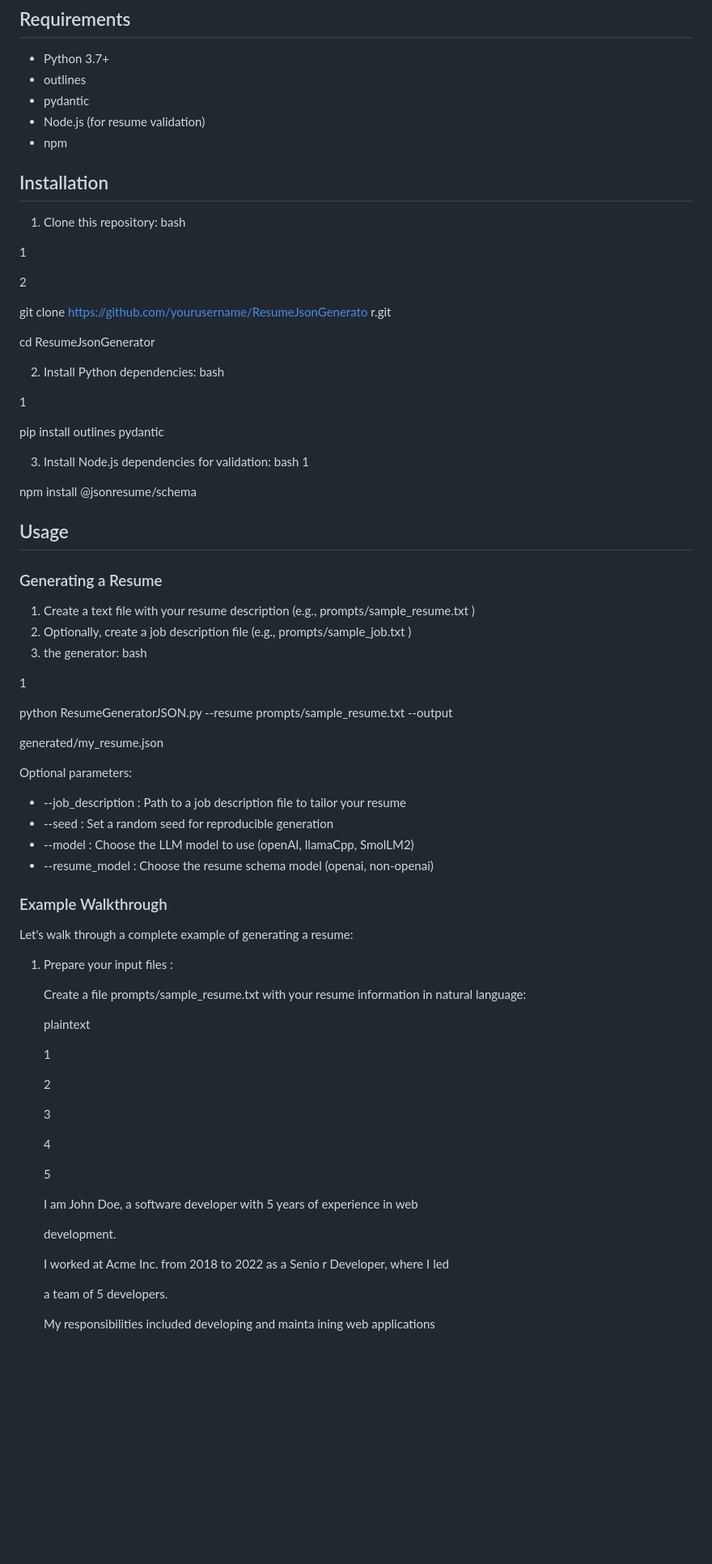
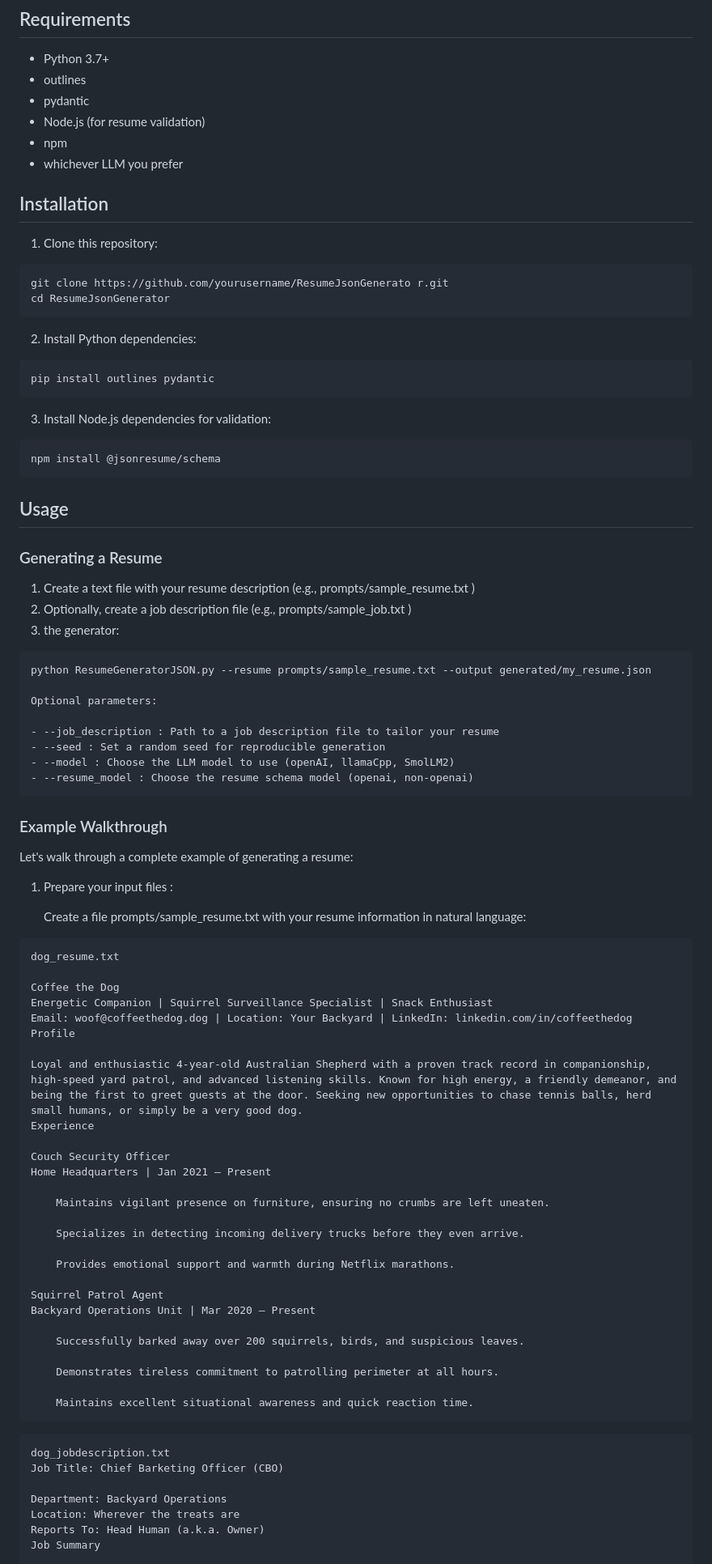
Before and after one commit to adroitous/ResumeJsonGeneratorOutline, a Markdown page: README.md, the part around the change printed below. Shown: that part at 81% size. GitHub-like rendering; blank space fills up the shorter version.

````diff
--- a/README.md
+++ b/README.md
@@ -19,45 +19,30 @@ jsonresume.org and https://github.com/jsonresume/resume-schema
 - pydantic
 - Node.js (for resume validation)
 - npm
+- whichever LLM you prefer
 ## Installation
 1. Clone this repository:
-bash
 
-1
-
-2
-
+```
 git clone https://github.com/yourusername/ResumeJsonGenerato r.git
-
 cd ResumeJsonGenerator
-
+```
 2. Install Python dependencies:
-bash
-
-
-1
-
+```
 pip install outlines pydantic
-
+```
 3. Install Node.js dependencies for validation:
-bash
-1
-
+```
 npm install @jsonresume/schema
-
+```
 
 ## Usage
 ### Generating a Resume
 1. Create a text file with your resume description (e.g., prompts/sample_resume.txt )
 2. Optionally, create a job description file (e.g., prompts/sample_job.txt )
 3.  the generator:
-bash
-
-1
-
-python ResumeGeneratorJSON.py --resume prompts/sample_resume.txt --output
-
-generated/my_resume.json
+```
+python ResumeGeneratorJSON.py --resume prompts/sample_resume.txt --output generated/my_resume.json
 
 Optional parameters:
 
@@ -65,6 +50,7 @@ Optional parameters:
 - --seed : Set a random seed for reproducible generation
 - --model : Choose the LLM model to use (openAI, llamaCpp, SmolLM2)
 - --resume_model : Choose the resume schema model (openai, non-openai)
+```
 ### Example Walkthrough
 Let's walk through a complete example of generating a resume:
 
@@ -72,27 +58,42 @@ Let's walk through a complete example of generating a resume:
 
    Create a file prompts/sample_resume.txt with your resume information in natural language:
 
-   plaintext
+```
+dog_resume.txt
 
+Coffee the Dog
+Energetic Companion | Squirrel Surveillance Specialist | Snack Enthusiast
+Email: woof@coffeethedog.dog | Location: Your Backyard | LinkedIn: linkedin.com/in/coffeethedog
+Profile
 
+Loyal and enthusiastic 4-year-old Australian Shepherd with a proven track record in companionship, high-speed yard patrol, and advanced listening skills. Known for high energy, a friendly demeanor, and being the first to greet guests at the door. Seeking new opportunities to chase tennis balls, herd small humans, or simply be a very good dog.
+Experience
 
-   1
+Couch Security Officer
+Home Headquarters | Jan 2021 – Present
 
-   2
+    Maintains vigilant presence on furniture, ensuring no crumbs are left uneaten.
 
-   3
+    Specializes in detecting incoming delivery trucks before they even arrive.
 
-   4
+    Provides emotional support and warmth during Netflix marathons.
 
-   5
+Squirrel Patrol Agent
+Backyard Operations Unit | Mar 2020 – Present
 
-   I am John Doe, a software developer with 5 years of experience in web
+    Successfully barked away over 200 squirrels, birds, and suspicious leaves.
 
-   development.
+    Demonstrates tireless commitment to patrolling perimeter at all hours.
 
-   I worked at Acme Inc. from 2018 to 2022 as a Senio r Developer, where I led
+    Maintains excellent situational awareness and quick reaction time.
+```
 
-   a team of 5 developers.
+```
+dog_jobdescription.txt
+Job Title: Chief Barketing Officer (CBO)
 
-   My responsibilities included developing and mainta ining web applications
+Department: Backyard Operations
+Location: Wherever the treats are
+Reports To: Head Human (a.k.a. Owner)
+Job Summary
 
````
Also changed, not shown: other parts of README.md (+34 -74 lines).
